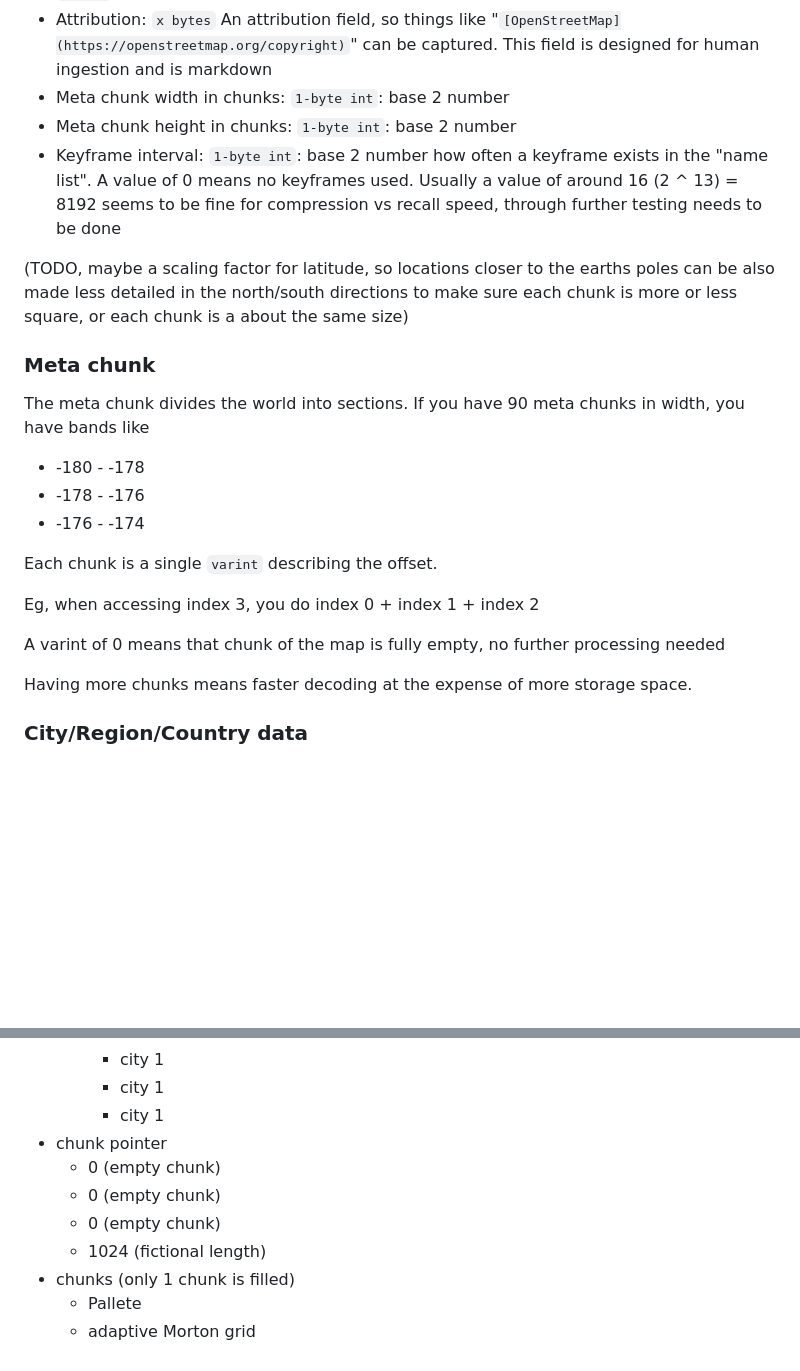
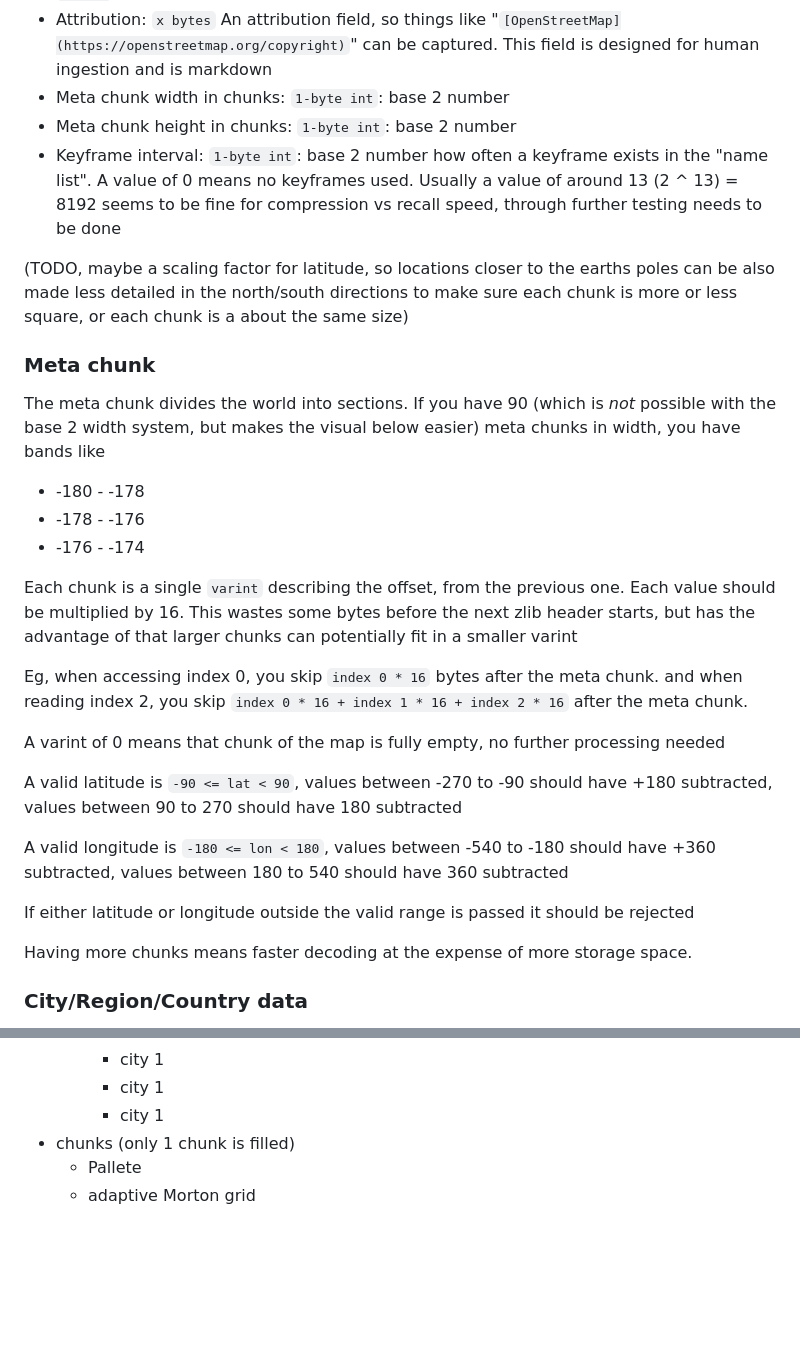
Before and after one commit to ferrybig/loc-to-city, a Markdown page: binary-format.md, 2 parts joined by grey strips. Drawn GitHub-style; blank space fills up the shorter version.

Commit message:
Update the format

```diff
--- a/binary-format.md
+++ b/binary-format.md
@@ -39,23 +39,29 @@ The header contains the following data:
 * Attribution: `x bytes` An attribution field, so things like "`[OpenStreetMap](https://openstreetmap.org/copyright)`" can be captured. This field is designed for human ingestion and is markdown
 * Meta chunk width in chunks: `1-byte int`: base 2 number
 * Meta chunk height in chunks: `1-byte int`: base 2 number
-* Keyframe interval: `1-byte int`: base 2 number how often a keyframe exists in the "name list". A value of 0 means no keyframes used. Usually a value of around 16 (2 ^ 13) = 8192 seems to be fine for compression vs recall speed, through further testing needs to be done
+* Keyframe interval: `1-byte int`: base 2 number how often a keyframe exists in the "name list". A value of 0 means no keyframes used. Usually a value of around 13 (2 ^ 13) = 8192 seems to be fine for compression vs recall speed, through further testing needs to be done
 
 (TODO, maybe a scaling factor for latitude, so locations closer to the earths poles can be also made less detailed in the north/south directions to make sure each chunk is more or less square, or each chunk is a about the same size)
 
 ### Meta chunk
 
-The meta chunk divides the world into sections. If you have 90 meta chunks in width, you have bands like
+The meta chunk divides the world into sections. If you have 90 (which is *not* possible with the base 2 width system, but makes the visual below easier) meta chunks in width, you have bands like
 
 * -180 - -178
 * -178 - -176
 * -176 - -174
 
-Each chunk is a single `varint` describing the offset.
+Each chunk is a single `varint` describing the offset, from the previous one. Each value should be multiplied by 16. This wastes some bytes before the next zlib header starts, but has the advantage of that larger chunks can potentially fit in a smaller varint
 
-Eg, when accessing index 3, you do index 0 + index 1 + index 2
+Eg, when accessing index 0, you skip `index 0 * 16` bytes after the meta chunk. and when reading index 2, you skip `index 0 * 16 + index 1 * 16 + index 2 * 16` after the meta chunk.
 
 A varint of 0 means that chunk of the map is fully empty, no further processing needed
+
+A valid latitude is `-90 <= lat < 90`, values between -270 to -90 should have +180 subtracted, values between 90 to 270 should have 180 subtracted
+
+A valid longitude is `-180 <= lon < 180`, values between -540 to -180 should have +360 subtracted, values between 180 to 540 should have 360 subtracted
+
+If either latitude or longitude outside the valid range is passed it should be rejected
 
 Having more chunks means faster decoding at the expense of more storage space.
 
@@ -138,11 +151,6 @@ Note that pallette is also an incrementing list like before, eg to get the value
     * city 1
     * city 1
     * city 1
-* chunk pointer
-  * 0 (empty chunk)
-  * 0 (empty chunk)
-  * 0 (empty chunk)
-  * 1024 (fictional length)
 * chunks (only 1 chunk is filled)
   * Pallete
   * adaptive Morton grid
```
Also changed, not shown: other parts of binary-format.md (+14 -7 lines).
